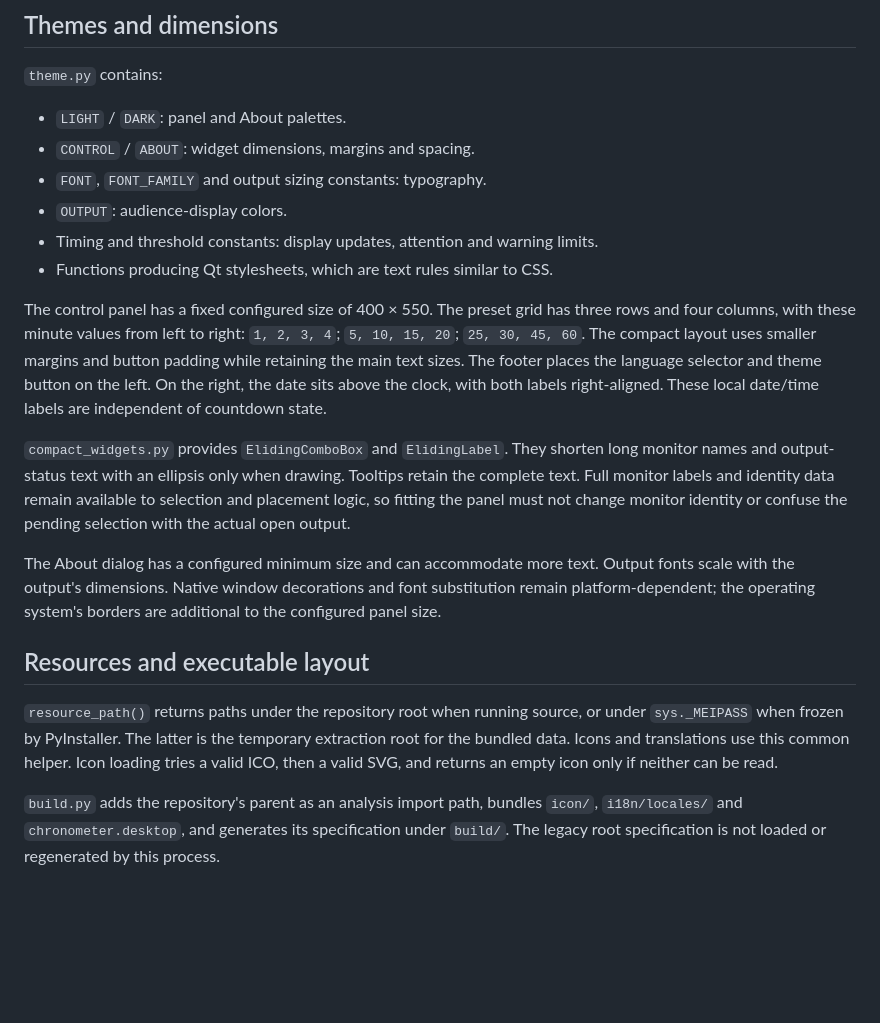
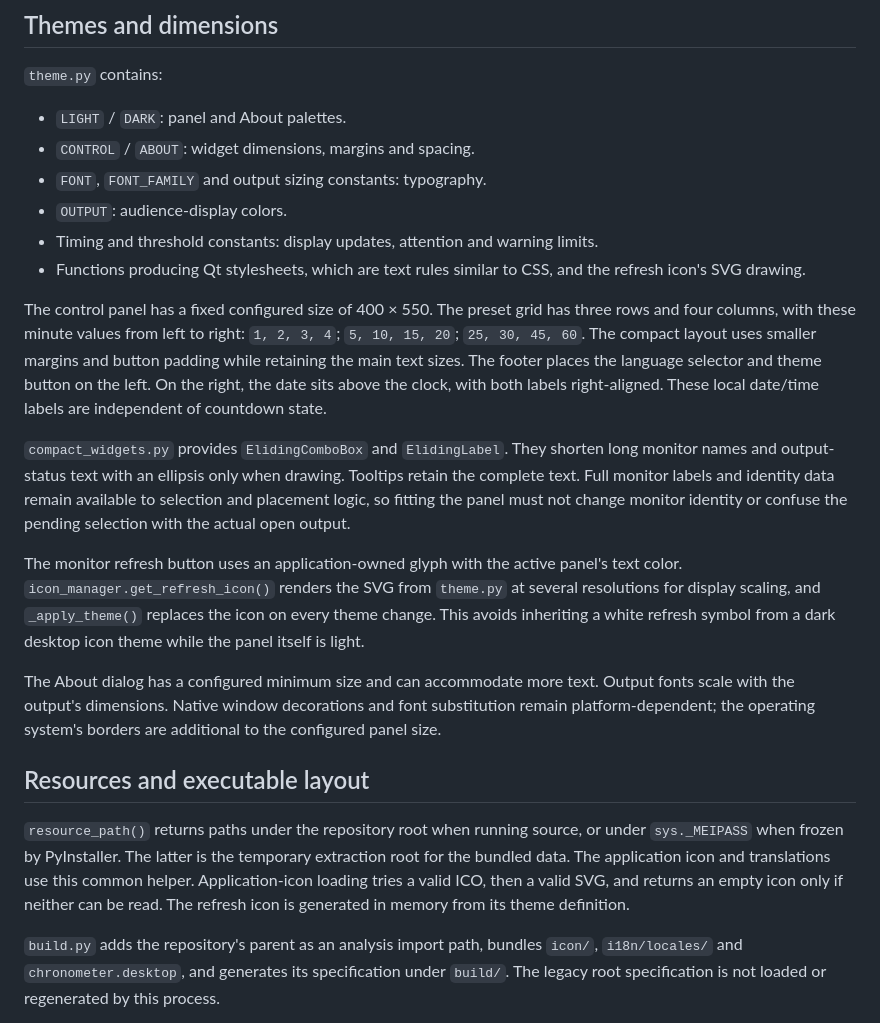
Before and after one commit to adbarbosa/chronometer, a Markdown page: docs/architecture.md, the part around the change. Drawn GitHub-style; blank space fills up the shorter version.

```diff
--- a/docs/architecture.md
+++ b/docs/architecture.md
@@ -164,17 +164,19 @@ See [Translations](translations.md) for extraction, catalog updates, registratio
 - `FONT`, `FONT_FAMILY` and output sizing constants: typography.
 - `OUTPUT`: audience-display colors.
 - Timing and threshold constants: display updates, attention and warning limits.
-- Functions producing Qt stylesheets, which are text rules similar to CSS.
+- Functions producing Qt stylesheets, which are text rules similar to CSS, and the refresh icon's SVG drawing.
 
 The control panel has a fixed configured size of 400 × 550. The preset grid has three rows and four columns, with these minute values from left to right: `1, 2, 3, 4`; `5, 10, 15, 20`; `25, 30, 45, 60`. The compact layout uses smaller margins and button padding while retaining the main text sizes. The footer places the language selector and theme button on the left. On the right, the date sits above the clock, with both labels right-aligned. These local date/time labels are independent of countdown state.
 
 `compact_widgets.py` provides `ElidingComboBox` and `ElidingLabel`. They shorten long monitor names and output-status text with an ellipsis only when drawing. Tooltips retain the complete text. Full monitor labels and identity data remain available to selection and placement logic, so fitting the panel must not change monitor identity or confuse the pending selection with the actual open output.
 
+The monitor refresh button uses an application-owned glyph with the active panel's text color. `icon_manager.get_refresh_icon()` renders the SVG from `theme.py` at several resolutions for display scaling, and `_apply_theme()` replaces the icon on every theme change. This avoids inheriting a white refresh symbol from a dark desktop icon theme while the panel itself is light.
+
 The About dialog has a configured minimum size and can accommodate more text. Output fonts scale with the output's dimensions. Native window decorations and font substitution remain platform-dependent; the operating system's borders are additional to the configured panel size.
 
 ## Resources and executable layout
 
-`resource_path()` returns paths under the repository root when running source, or under `sys._MEIPASS` when frozen by PyInstaller. The latter is the temporary extraction root for the bundled data. Icons and translations use this common helper. Icon loading tries a valid ICO, then a valid SVG, and returns an empty icon only if neither can be read.
+`resource_path()` returns paths under the repository root when running source, or under `sys._MEIPASS` when frozen by PyInstaller. The latter is the temporary extraction root for the bundled data. The application icon and translations use this common helper. Application-icon loading tries a valid ICO, then a valid SVG, and returns an empty icon only if neither can be read. The refresh icon is generated in memory from its theme definition.
 
 `build.py` adds the repository's parent as an analysis import path, bundles `icon/`, `i18n/locales/` and `chronometer.desktop`, and generates its specification under `build/`. The legacy root specification is not loaded or regenerated by this process.
 
```
Also changed, not shown: README.md (+1 -1 lines), docs/validation.md (+4 -2 lines), docs/images/control.png, 7 other files.
